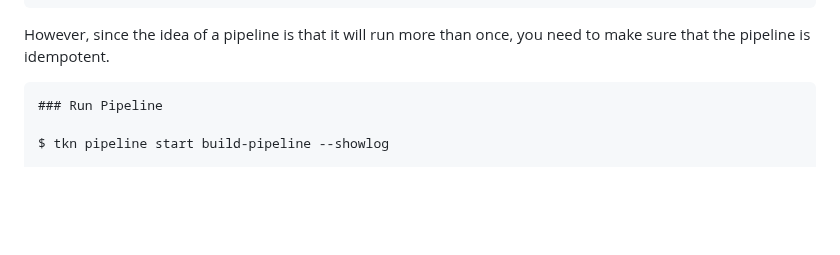
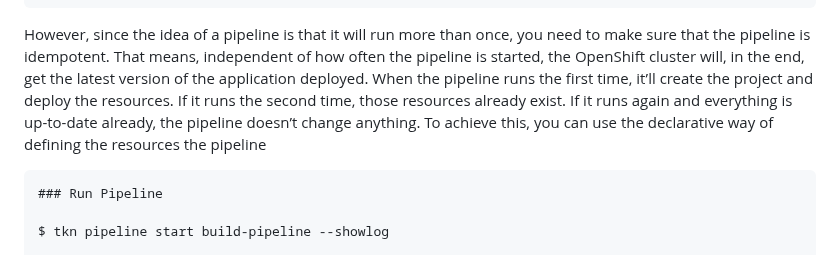
Before and after one commit to adavarski/OpenShift-CRC-Playground, a Markdown page: README.md, the part around the change. GitHub-like rendering; blank space fills up the shorter version.

````diff
--- a/README.md
+++ b/README.md
@@ -177,7 +177,12 @@ $ oc expose service highscore \
 --hostname=arcade.apps-crc.testing --path=/highscore
 ```
 However, since the idea of a pipeline is that it will run more than once, you need to
-make sure that the pipeline is idempotent.
+make sure that the pipeline is idempotent. That means, independent of how often the
+pipeline is started, the OpenShift cluster will, in the end, get the latest version of the
+application deployed. When the pipeline runs the first time, it’ll create the project and
+deploy the resources. If it runs the second time, those resources already exist. If it
+runs again and everything is up-to-date already, the pipeline doesn’t change anything.
+To achieve this, you can use the declarative way of defining the resources the pipeline
 ```
 ### Run Pipeline
 
````
